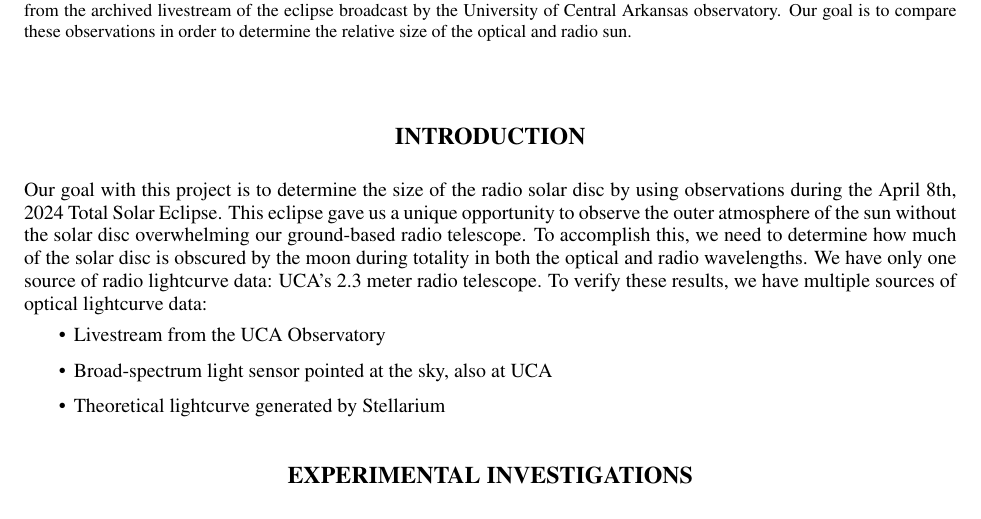
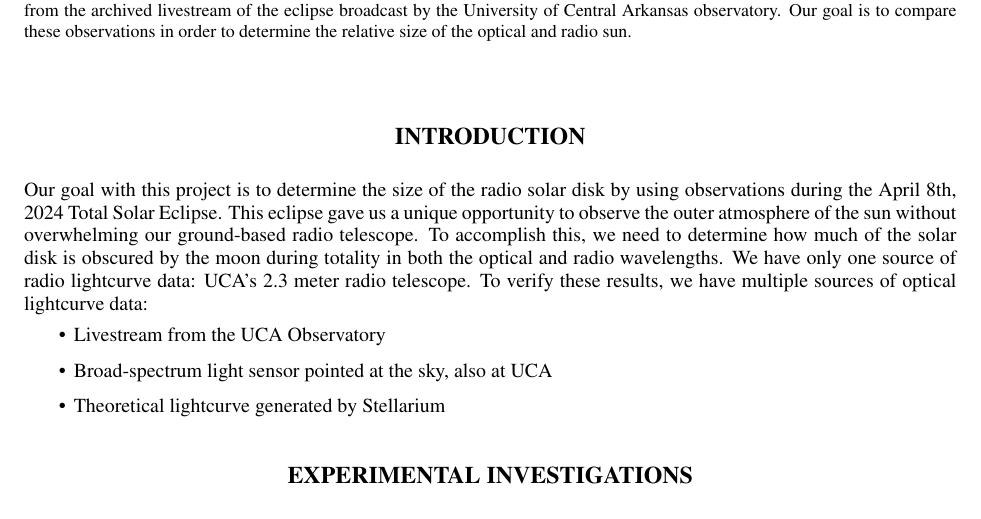
Before and after one commit to UCA-Open-Astronomy-Lab/jurpa_eclipse_paper, a LaTeX paper (uca_radio_eclipse_jurpa.tex, which reads sections/introduction.tex): part of page 1 of 4, cut so that both start at the same text. Compiled offline with pdfLaTeX.

Commit message:
I changed some wording in the Introduction

```diff
--- a/sections/introduction.tex
+++ b/sections/introduction.tex
@@ -1,6 +1,6 @@
-Our goal with this project is to determine the size of the radio solar disc by using observations during the April 8th, 2024 Total Solar Eclipse.
-This eclipse gave us a unique opportunity to observe the outer atmosphere of the sun without the solar disc overwhelming our ground-based radio telescope. % Check spelling of disc
-To accomplish this, we need to determine how much of the solar disc is obscured by the moon during totality in both the optical and radio wavelengths.
+Our goal with this project is to determine the size of the radio solar disk by using observations during the April 8th, 2024 Total Solar Eclipse.
+This eclipse gave us a unique opportunity to observe the outer atmosphere of the sun without overwhelming our ground-based radio telescope.
+To accomplish this, we need to determine how much of the solar disk is obscured by the moon during totality in both the optical and radio wavelengths.
 We have only one source of radio lightcurve data: UCA's 2.3 meter radio telescope.
 To verify these results, we have multiple sources of optical lightcurve data:
 \begin{itemize}
```
